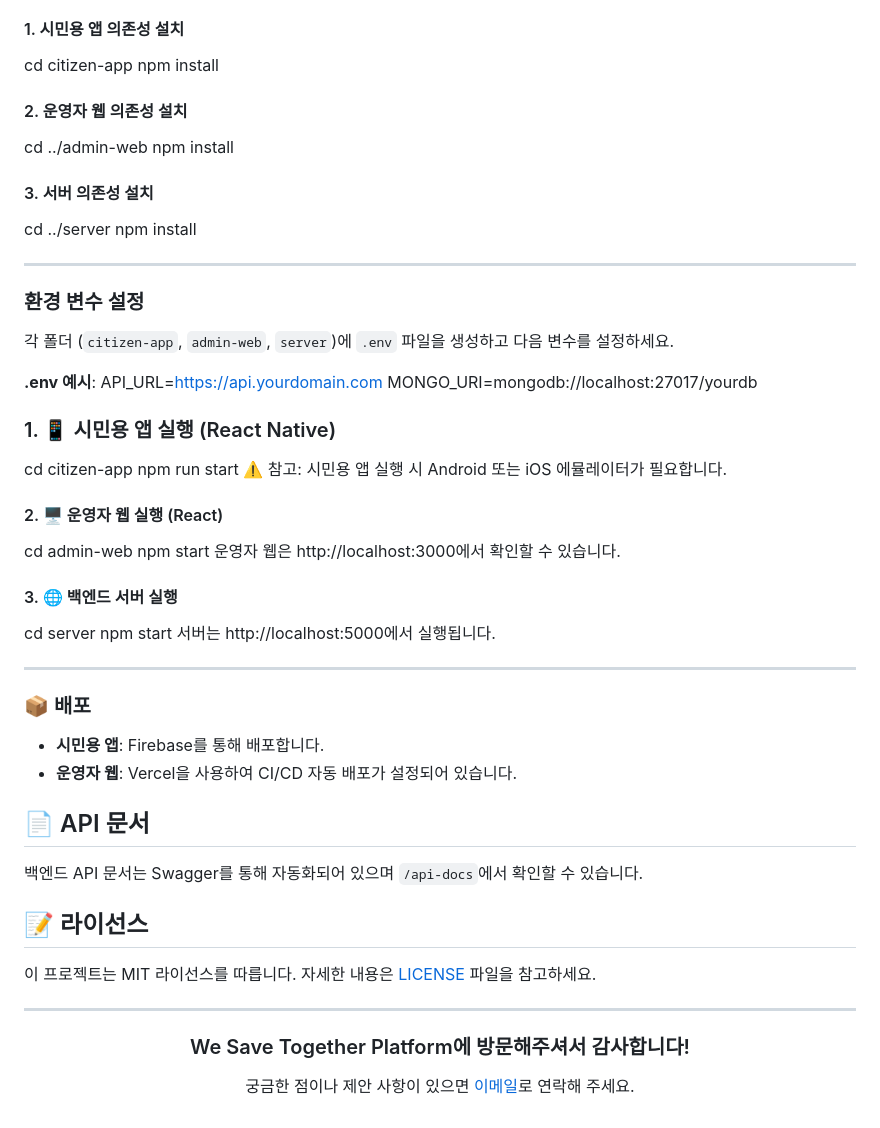
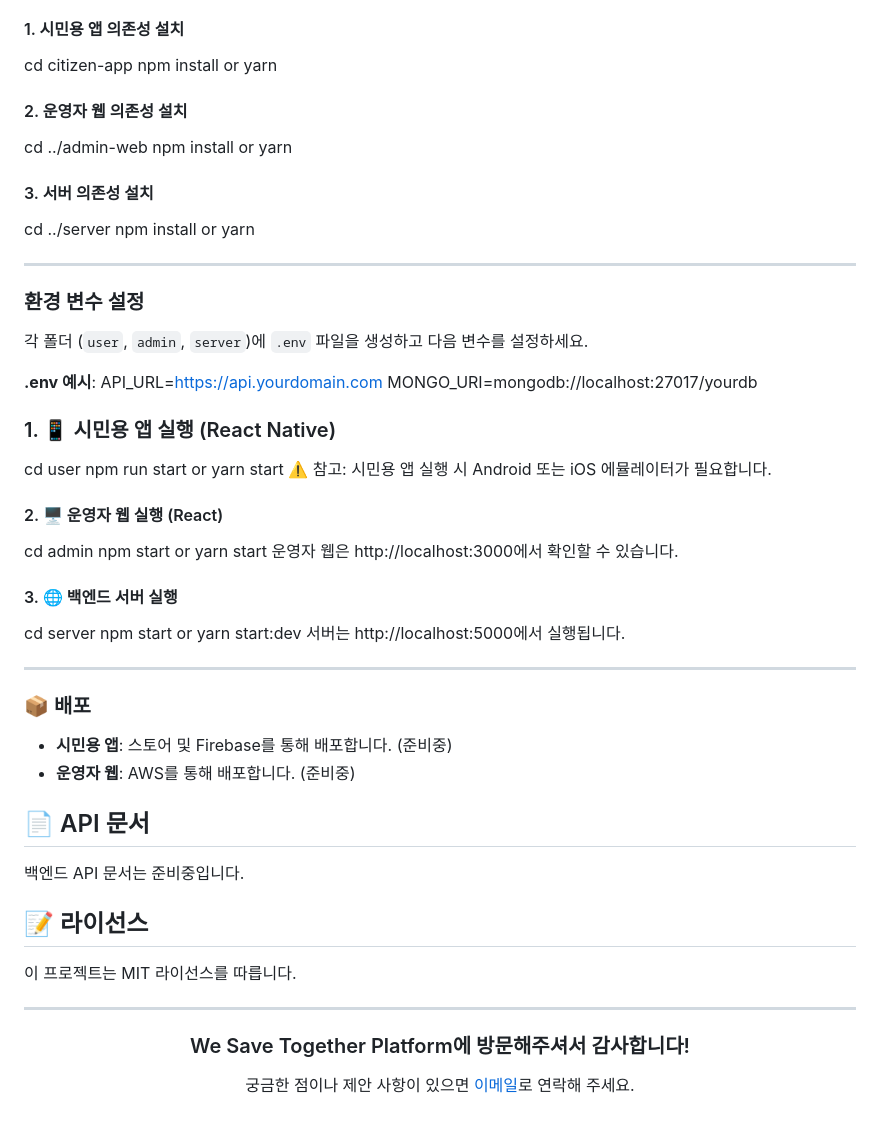
Before and after one commit to Starbox7/We_save_Together_API, a Markdown page: README.md, the part around one of its changes. GitHub-like rendering.

Commit message:
📚Docs: #103 Update README.md

```diff
--- a/README.md
+++ b/README.md
@@ -39,51 +40,51 @@ cd repository-name
 
 #### 1. 시민용 앱 의존성 설치
 cd citizen-app
-npm install
+npm install or yarn
 
 #### 2. 운영자 웹 의존성 설치
 cd ../admin-web
-npm install
+npm install or yarn
 
 #### 3. 서버 의존성 설치
 cd ../server
-npm install
+npm install or yarn
 
 ---
 
 ### 환경 변수 설정
-각 폴더 (`citizen-app`, `admin-web`, `server`)에 `.env` 파일을 생성하고 다음 변수를 설정하세요.
+각 폴더 (`user`, `admin`, `server`)에 `.env` 파일을 생성하고 다음 변수를 설정하세요.
 
 **.env 예시**:
 API_URL=https://api.yourdomain.com MONGO_URI=mongodb://localhost:27017/yourdb
 
 ### 1. 📱 시민용 앱 실행 (React Native)
-cd citizen-app
-npm run start
+cd user
+npm run start or yarn start
 ⚠️ 참고: 시민용 앱 실행 시 Android 또는 iOS 에뮬레이터가 필요합니다.
 
 #### 2. 🖥 운영자 웹 실행 (React)
-cd admin-web
-npm start
+cd admin
+npm start or yarn start
 운영자 웹은 http://localhost:3000에서 확인할 수 있습니다.
 
 
 #### 3. 🌐 백엔드 서버 실행
 cd server
-npm start
+npm start or yarn start:dev
 서버는 http://localhost:5000에서 실행됩니다.
 
 ---
 
 ### 📦 배포
-- **시민용 앱**: Firebase를 통해 배포합니다.
-- **운영자 웹**: Vercel을 사용하여 CI/CD 자동 배포가 설정되어 있습니다.
+- **시민용 앱**: 스토어 및 Firebase를 통해 배포합니다. (준비중)
+- **운영자 웹**: AWS를 통해 배포합니다. (준비중)
 
 ## 📄 API 문서
-백엔드 API 문서는 Swagger를 통해 자동화되어 있으며 `/api-docs`에서 확인할 수 있습니다.
+백엔드 API 문서는 준비중입니다.
 
 ## 📝 라이선스
-이 프로젝트는 MIT 라이선스를 따릅니다. 자세한 내용은 [LICENSE](./LICENSE) 파일을 참고하세요.
+이 프로젝트는 MIT 라이선스를 따릅니다.
 
 ---
 
```
Also changed, not shown: other parts of README.md (+12 -11 lines).
